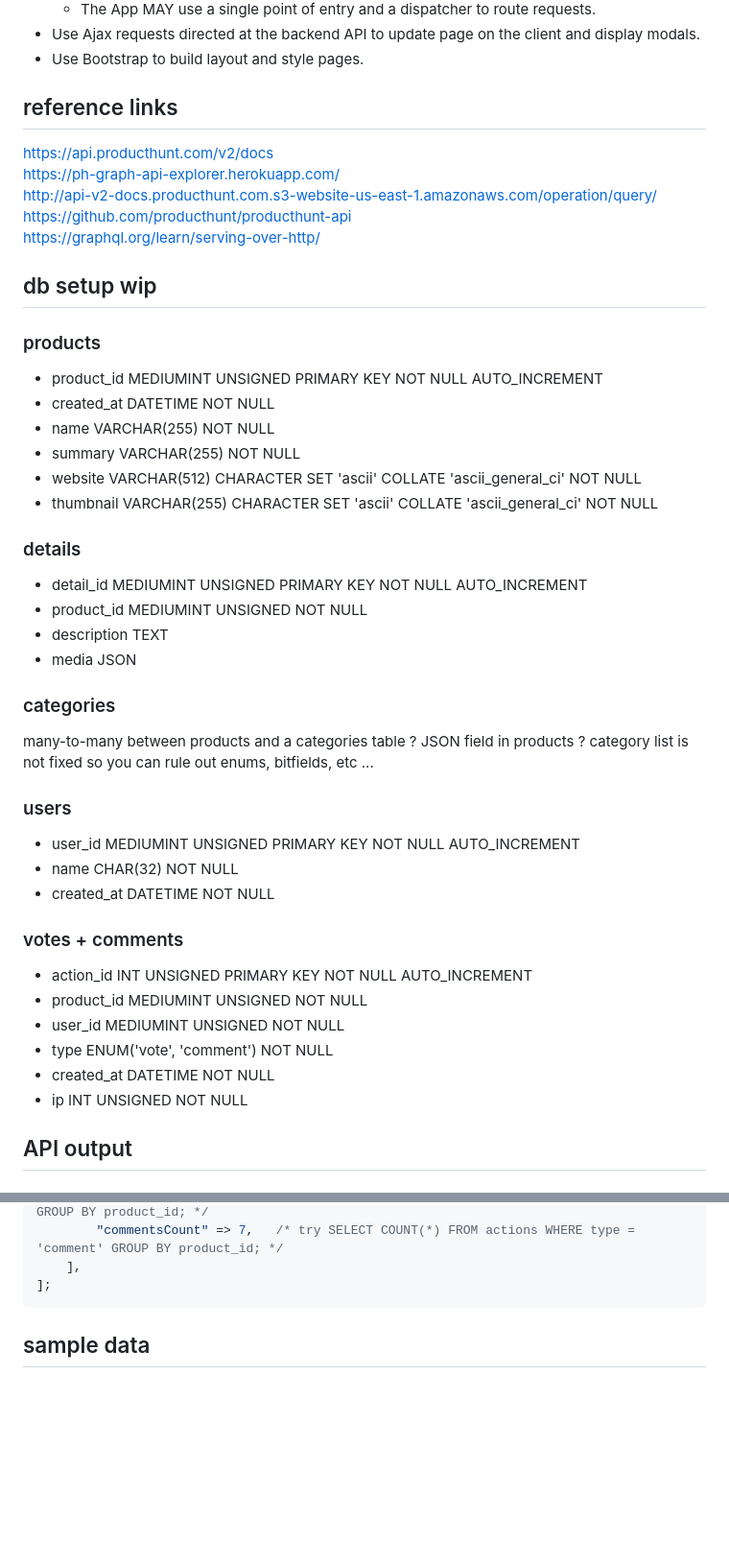
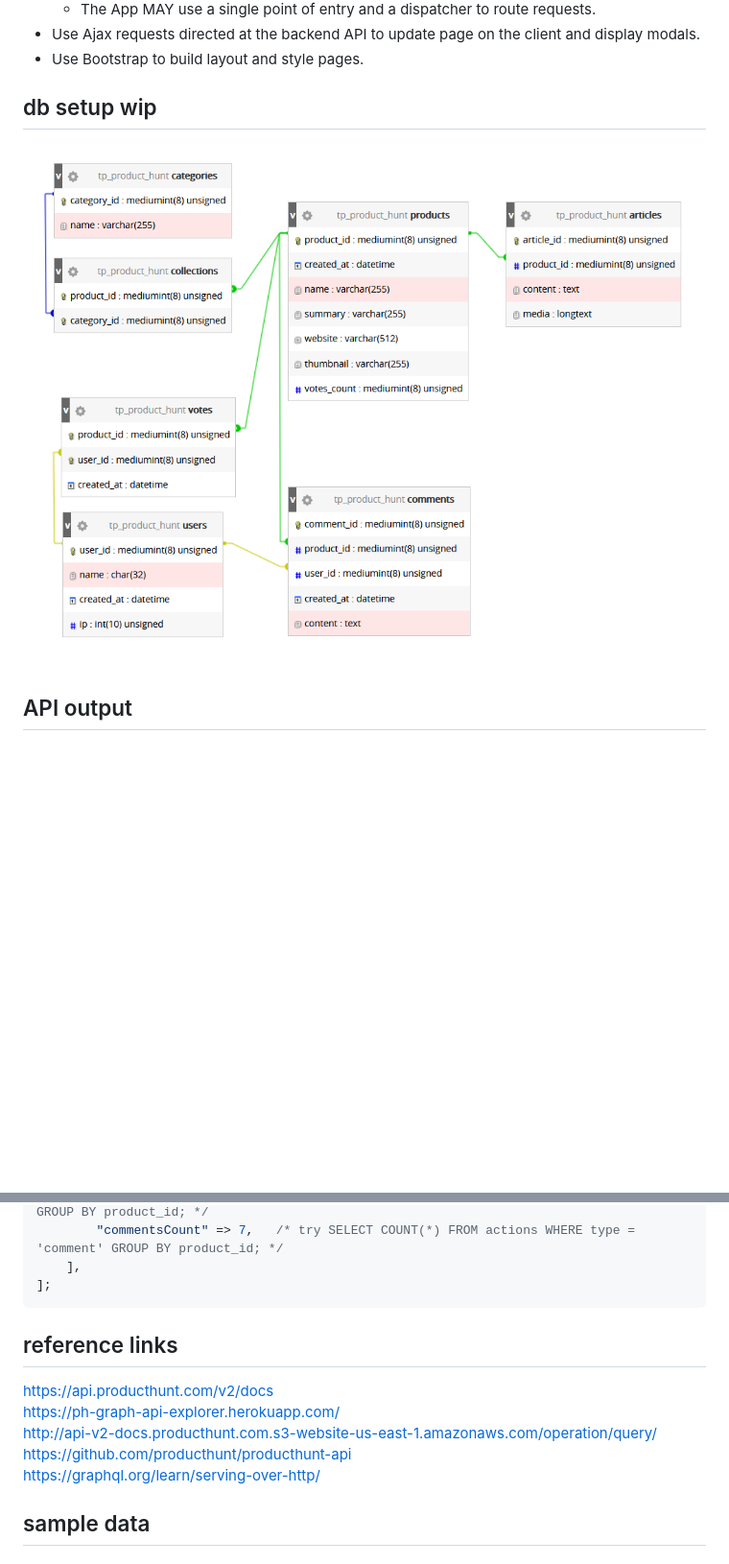
Before and after one commit to pozorfluo/simplon-tp-product-hunt, a Markdown page: README.md, 2 parts joined by grey strips. Shown: that part at 96% size. GitHub-like rendering; pictures changed too: htdocs/resources/images/tp-product-hunt-db.png (added); blank space fills up the shorter version.

````diff
--- a/README.md
+++ b/README.md
@@ -22,52 +22,9 @@ see [board on Trello](https://trello.com/b/d41FFxTW/product-hunt)
   and display modals.
 - Use Bootstrap to build layout and style pages.
 
-## reference links
+## db setup wip
+![simplon-tp-product-hunt](htdocs/resources/images/tp-product-hunt-db.png)
 
-https://api.producthunt.com/v2/docs
-https://ph-graph-api-explorer.herokuapp.com/
-http://api-v2-docs.producthunt.com.s3-website-us-east-1.amazonaws.com/operation/query/
-https://github.com/producthunt/producthunt-api
-https://graphql.org/learn/serving-over-http/
-
-## db setup wip
-
-### products
-
-- product_id MEDIUMINT UNSIGNED PRIMARY KEY NOT NULL AUTO_INCREMENT
-- created_at DATETIME NOT NULL
-- name VARCHAR(255) NOT NULL
-- summary VARCHAR(255) NOT NULL
-- website VARCHAR(512) CHARACTER SET 'ascii' COLLATE 'ascii_general_ci' NOT NULL
-- thumbnail VARCHAR(255) CHARACTER SET 'ascii' COLLATE 'ascii_general_ci' NOT NULL
-
-### details
-
-- detail_id MEDIUMINT UNSIGNED PRIMARY KEY NOT NULL AUTO_INCREMENT
-- product_id MEDIUMINT UNSIGNED NOT NULL
-- description TEXT
-- media JSON
-
-### categories
-
-many-to-many between products and a categories table ?
-JSON field in products ?
-category list is not fixed so you can rule out enums, bitfields, etc ...
-
-### users
-
-- user_id MEDIUMINT UNSIGNED PRIMARY KEY NOT NULL AUTO_INCREMENT
-- name CHAR(32) NOT NULL
-- created_at DATETIME NOT NULL
-
-### votes + comments
-
-- action_id INT UNSIGNED PRIMARY KEY NOT NULL AUTO_INCREMENT
-- product_id MEDIUMINT UNSIGNED NOT NULL
-- user_id MEDIUMINT UNSIGNED NOT NULL
-- type ENUM('vote', 'comment') NOT NULL
-- created_at DATETIME NOT NULL
-- ip INT UNSIGNED NOT NULL
 
 ## API output
 
@@ -97,6 +54,13 @@ $products =    [
     ],
 ];
 ```
+## reference links
+
+https://api.producthunt.com/v2/docs
+https://ph-graph-api-explorer.herokuapp.com/
+http://api-v2-docs.producthunt.com.s3-website-us-east-1.amazonaws.com/operation/query/
+https://github.com/producthunt/producthunt-api
+https://graphql.org/learn/serving-over-http/
 
 ## sample data
 
````
Also changed, not shown: other parts of README.md (+1 -1 lines), 1 other file.
